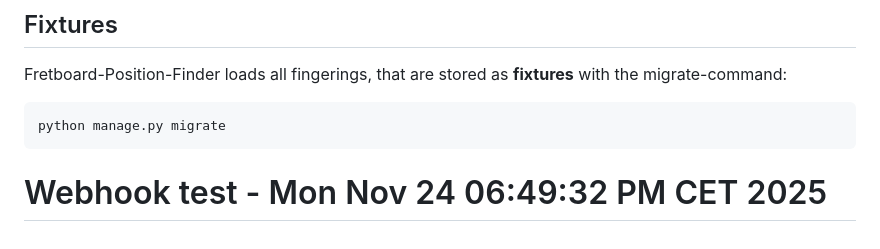
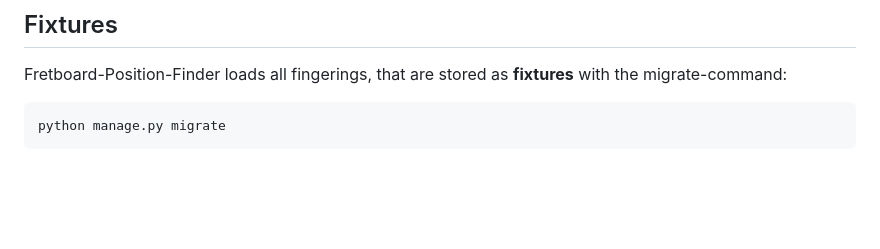
Before and after one commit to hybridpicker/fretboard-position-finder, a Markdown page: README.md, the part around the change. Drawn GitHub-style; blank space fills up the shorter version.

Commit message:
Remove outdated webhook test comment from README

````diff
--- a/README.md
+++ b/README.md
@@ -112,4 +112,3 @@ Fretboard-Position-Finder loads all fingerings, that are stored as **fixtures**
 ```python
 python manage.py migrate
 ```
-# Webhook test - Mon Nov 24 06:49:32 PM CET 2025
````
